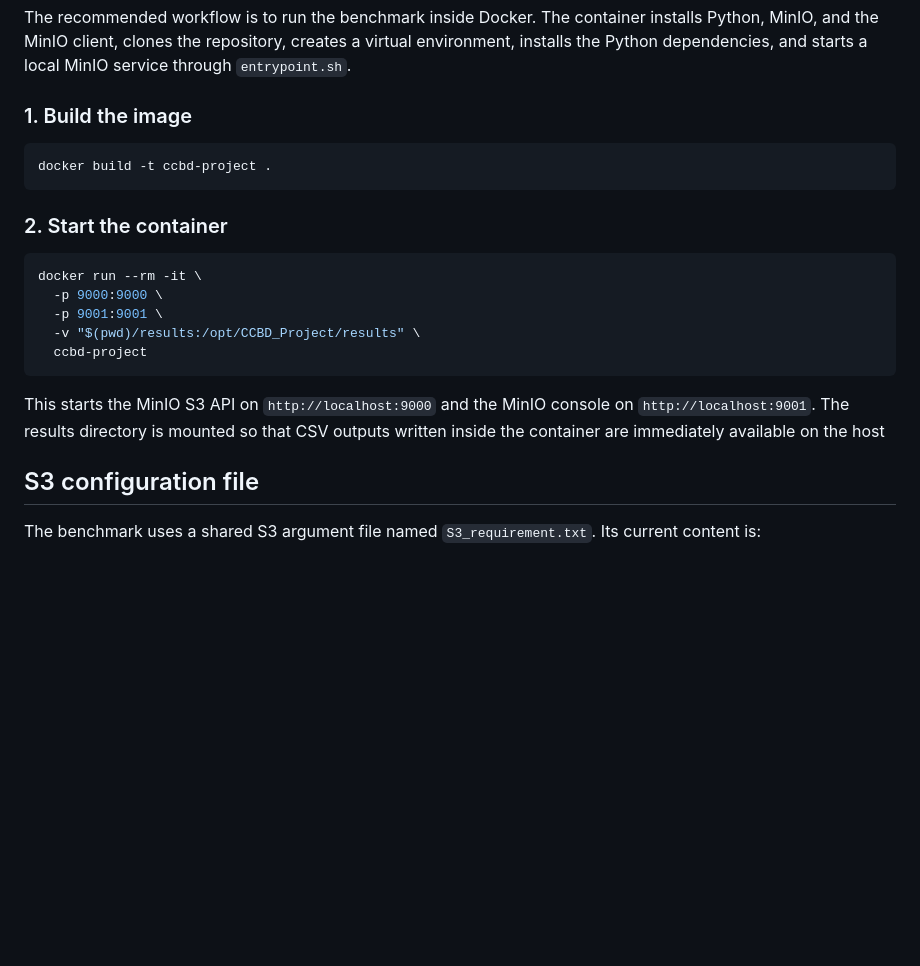
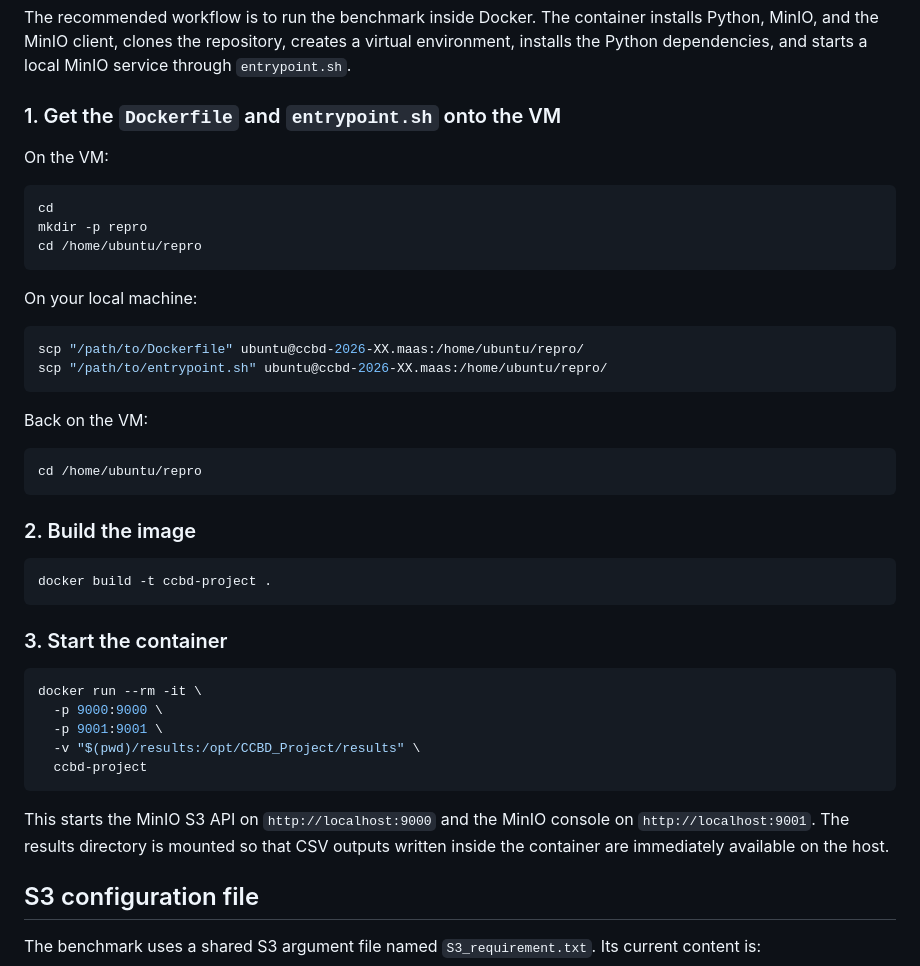
Before and after one commit to TanguyGodat/CCBD_Project, a Markdown page: README.md, the part around the change. GitHub-like rendering; blank space fills up the shorter version.

Commit message:
Revise Docker setup instructions in README
Updated instructions for setting up Docker environment and clarified steps for building the image and starting the container.

````diff
--- a/README.md
+++ b/README.md
@@ -41,13 +41,36 @@ pip install -r requirements.txt
 
 The recommended workflow is to run the benchmark inside Docker. The container installs Python, MinIO, and the MinIO client, clones the repository, creates a virtual environment, installs the Python dependencies, and starts a local MinIO service through `entrypoint.sh`.
 
-### 1. Build the image
+### 1. Get the `Dockerfile` and `entrypoint.sh` onto the VM
+
+On the VM:
+
+```bash
+cd
+mkdir -p repro
+cd /home/ubuntu/repro
+```
+
+On your local machine:
+
+```bash
+scp "/path/to/Dockerfile" ubuntu@ccbd-2026-XX.maas:/home/ubuntu/repro/
+scp "/path/to/entrypoint.sh" ubuntu@ccbd-2026-XX.maas:/home/ubuntu/repro/
+```
+
+Back on the VM:
+
+```bash
+cd /home/ubuntu/repro
+```
+
+### 2. Build the image
 
 ```bash
 docker build -t ccbd-project .
 ```
 
-### 2. Start the container
+### 3. Start the container
 
 ```bash
 docker run --rm -it \
@@ -57,7 +80,7 @@ docker run --rm -it \
   ccbd-project
 ```
 
-This starts the MinIO S3 API on `http://localhost:9000` and the MinIO console on `http://localhost:9001`. The results directory is mounted so that CSV outputs written inside the container are immediately available on the host
+This starts the MinIO S3 API on `http://localhost:9000` and the MinIO console on `http://localhost:9001`. The results directory is mounted so that CSV outputs written inside the container are immediately available on the host.
 
 ## S3 configuration file
 
````
